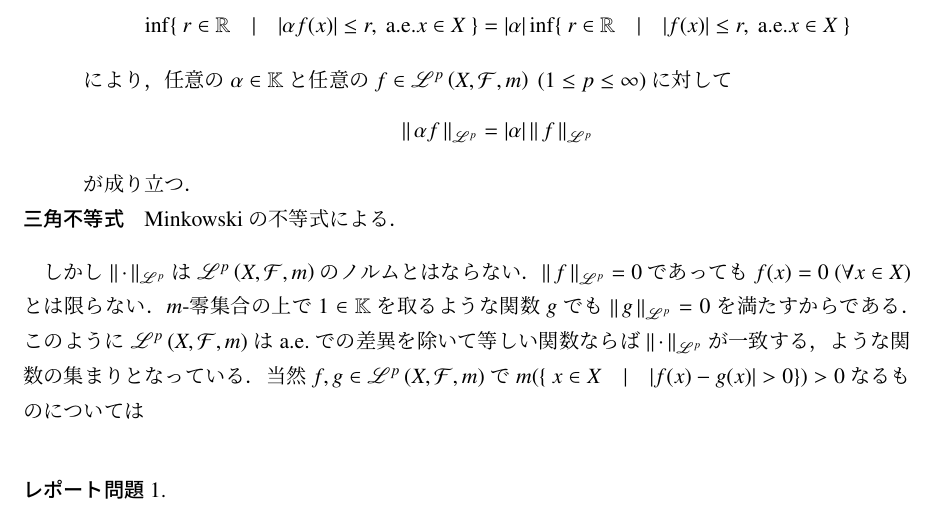
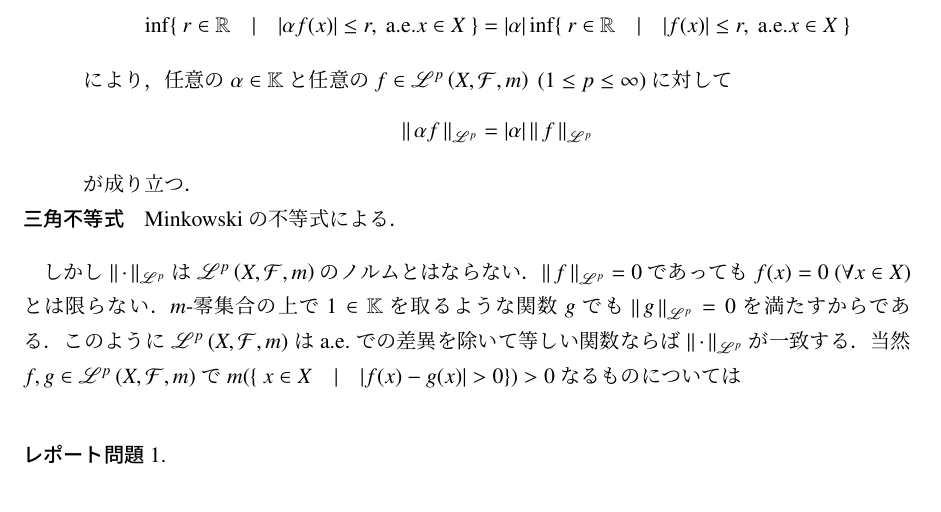
Before and after one commit to gingernine/test, a LaTeX document (stpchastic_differential_equation/sde.tex, which reads stpchastic_differential_equation/report/report1.tex): part of page 5 of 10, cut so that both start at the same text. Compiled offline with pLaTeX and dvipdfmx.

Commit message:
2017/10/17

```diff
--- a/stpchastic_differential_equation/report/report1.tex
+++ b/stpchastic_differential_equation/report/report1.tex
@@ -202,7 +202,7 @@ $\Norm{\cdot}{\mathscr{L}^p}$は線形空間$\semiLp{p}{X,\mathcal{F},m}$にお
 しかし$\Norm{\cdot}{\mathscr{L}^p}$は$\semiLp{p}{X,\mathcal{F},m}$のノルムとはならない．$\Norm{f}{\mathscr{L}^p} = 0$であっても
 $f(x) = 0 \ (\forall x \in X)$とは限らない．$m$-零集合の上で
 $1 \in \K$を取るような関数$g$でも$\Norm{g}{\mathscr{L}^p} = 0$を満たすからである．
-このように$\semiLp{p}{X,\mathcal{F},m}$はa.e.での差異を除いて等しい関数ならば$\Norm{\cdot}{\mathscr{L}^p}$が一致する，ような関数の集まりとなっている．
+このように$\semiLp{p}{X,\mathcal{F},m}$はa.e.での差異を除いて等しい関数ならば$\Norm{\cdot}{\mathscr{L}^p}$が一致する．
 当然$f,g \in \semiLp{p}{X,\mathcal{F},m}$で$m(\{\ x \in X\quad |\quad |f(x) - g(x)| > 0 \}) > 0$なるものについては
 
 
```
Also changed, not shown: stpchastic_differential_equation/sde.pdf, 3 other files.
